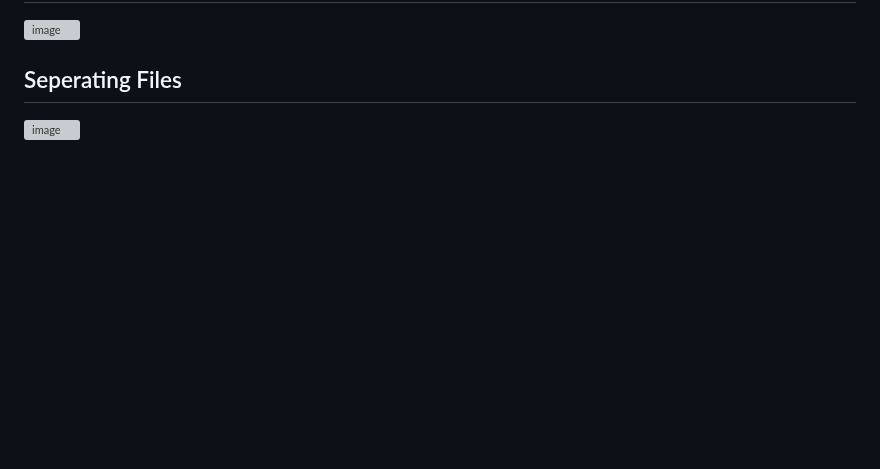
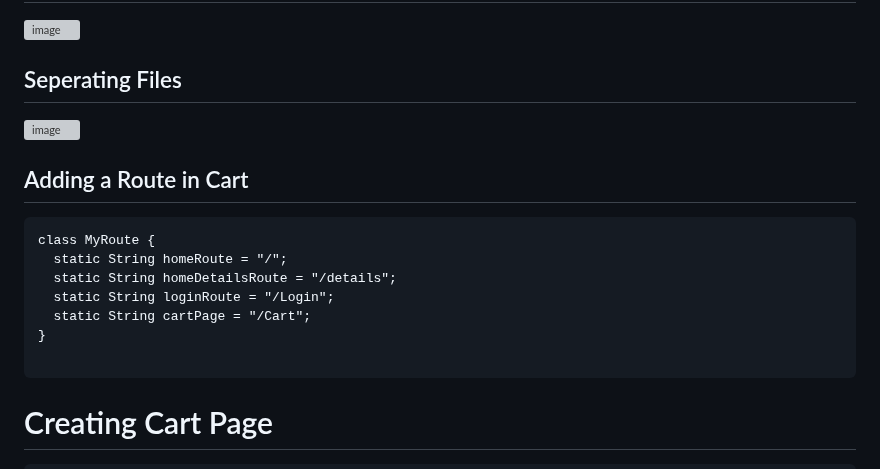
Before and after one commit to TheAvtarSingh/Lets_Learn_Flutter_2023, a Markdown page: README.md, the part around one of its changes. Rendered like a GitHub page; blank space fills up the shorter version; grey boxes are pictures that could not be loaded.

Commit message:
Creating Cart Page

````diff
--- a/README.md
+++ b/README.md
@@ -1180,3 +1180,17 @@ class CatelogImage extends StatelessWidget {
 ## Seperating Files
 
 ![image](https://user-images.githubusercontent.com/88712571/224372644-2130c176-c051-4051-9393-d3b691bb3a25.png)
+
+## Adding a Route in Cart
+
+```
+class MyRoute {
+  static String homeRoute = "/";
+  static String homeDetailsRoute = "/details";
+  static String loginRoute = "/Login";
+  static String cartPage = "/Cart";
+}
+
+```
+# Creating Cart Page
+
````
Also changed, not shown: other parts of README.md (+98 -0 lines).
